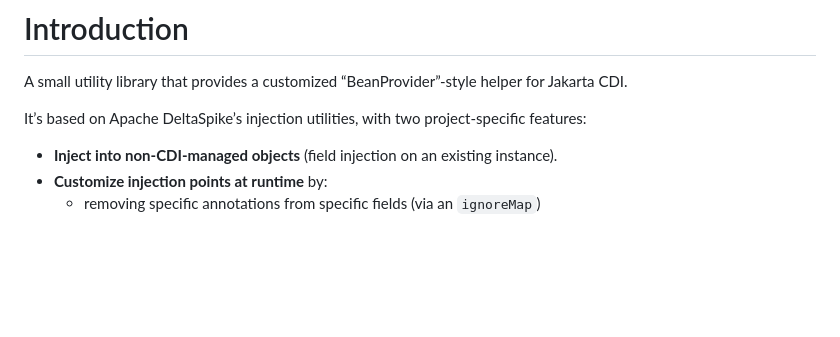
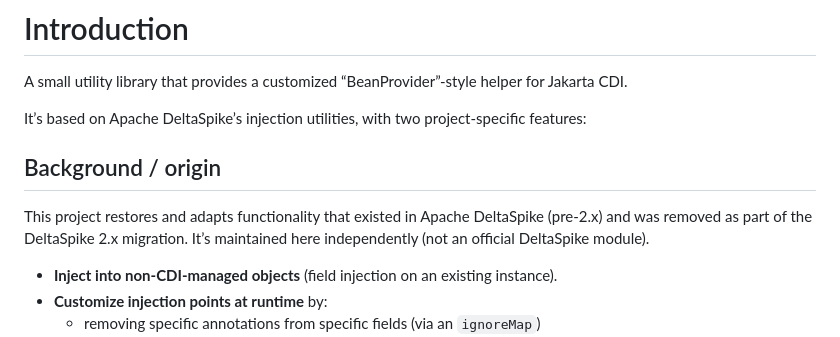
Before and after one commit to hazendaz/beanprovider, a Markdown page: README.md, the part around the change. GitHub-like rendering; blank space fills up the shorter version.

Commit message:
Add another comment to readme to make it clear this uses adopted code from older deltaspike

```diff
--- a/README.md
+++ b/README.md
@@ -13,6 +13,10 @@ See site page [here](https://hazendaz.github.io/beanprovider/)
 A small utility library that provides a customized “BeanProvider”-style helper for Jakarta CDI.
 
 It’s based on Apache DeltaSpike’s injection utilities, with two project-specific features:
+
+## Background / origin
+
+This project restores and adapts functionality that existed in Apache DeltaSpike (pre-2.x) and was removed as part of the DeltaSpike 2.x migration. It’s maintained here independently (not an official DeltaSpike module).
 
 - **Inject into non-CDI-managed objects** (field injection on an existing instance).
 - **Customize injection points at runtime** by:
```
